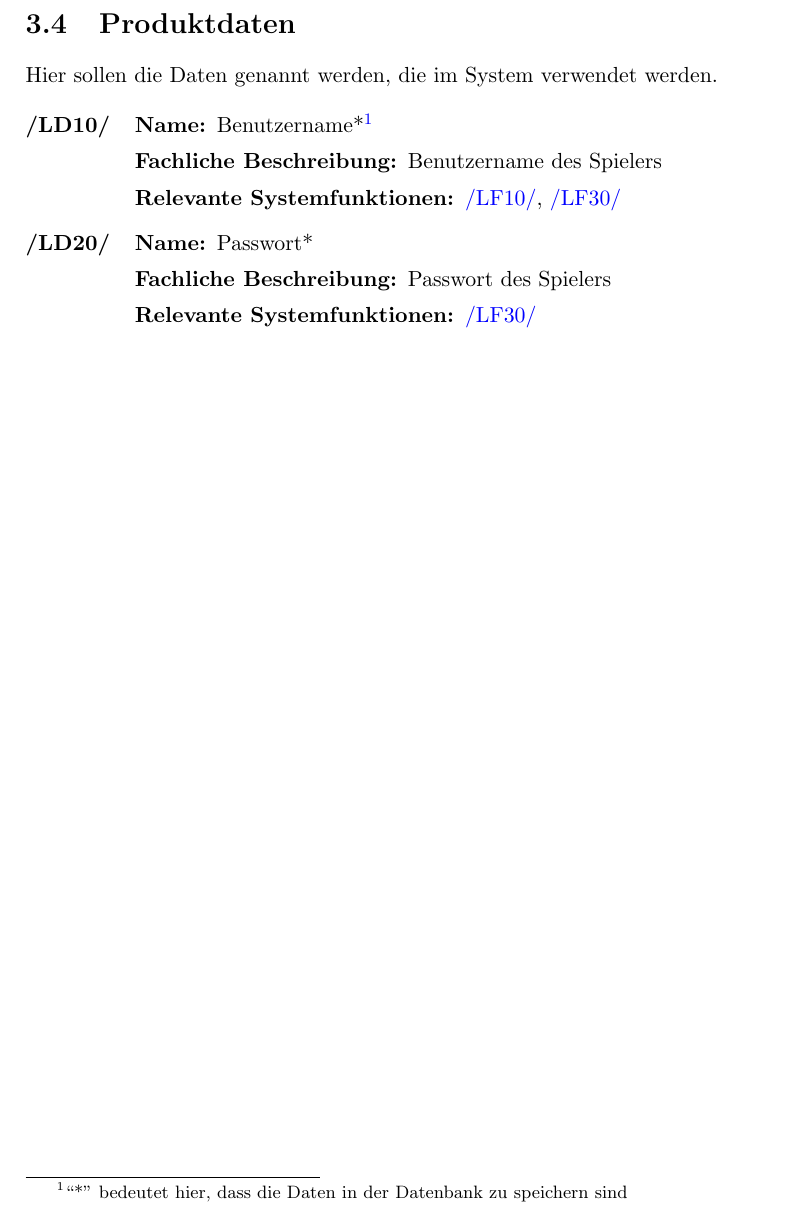
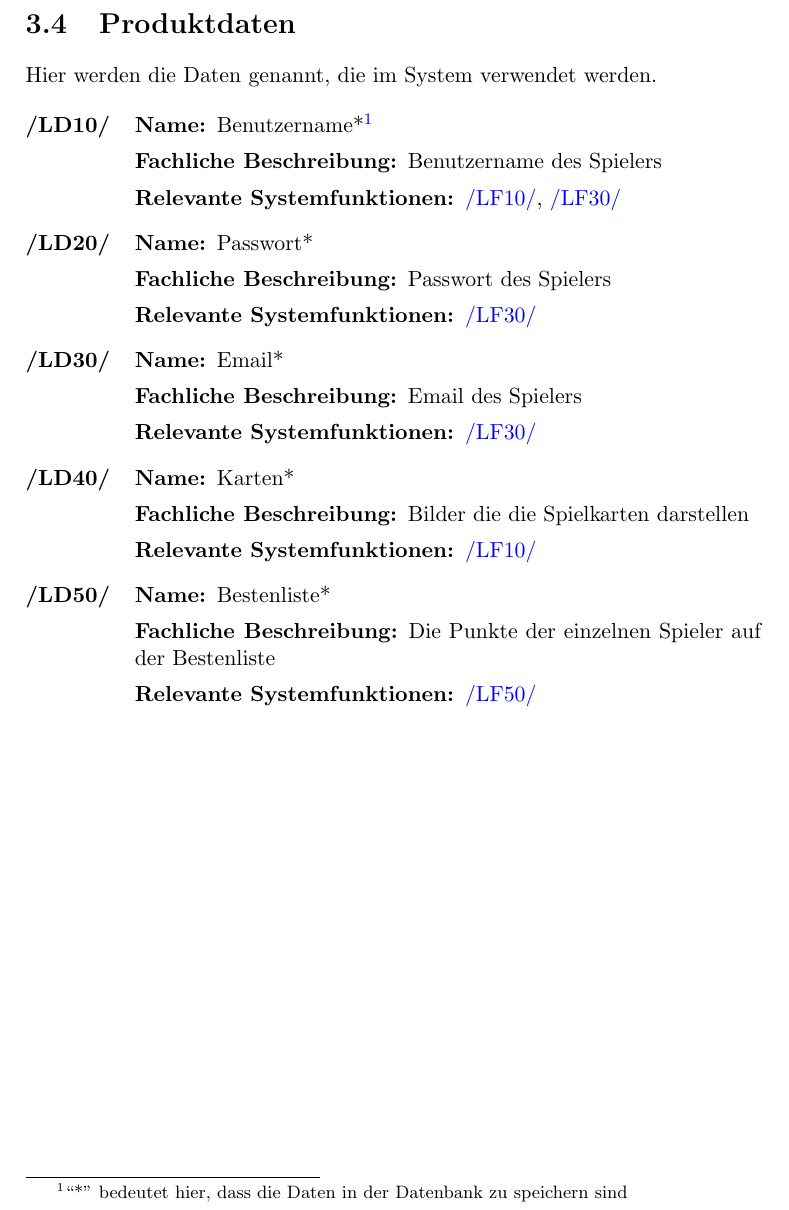
Before and after one commit to Wissy21/SEP, a LaTeX book (Abgabe/Pflichtenheft.tex, which reads Abgabe/las_tex/daten.tex): part of page 16 of 33, cut so that both start at the same text. Compiled offline with pdfLaTeX.

Commit message:
Produktdaten

```diff
--- a/Abgabe/las_tex/daten.tex
+++ b/Abgabe/las_tex/daten.tex
@@ -1,7 +1,7 @@
 
 \section{Produktdaten}\label{section:productdaten}
 
-Hier sollen die Daten genannt werden, die im System verwendet werden.
+Hier werden die Daten genannt, die im System verwendet werden.
 
 \newcounter{ld}\setcounter{ld}{10}
 
@@ -18,4 +18,23 @@ Hier sollen die Daten genannt werden, die im System verwendet werden.
 		\item [Fachliche Beschreibung:] Passwort des Spielers
 		\item [Relevante Systemfunktionen:] \ref{funk:zugriff}
 	\end{lhp}
+
+	\begin{lhp}{ld}{LD}{daten:email}
+		\item [Name:] Email*
+		\item [Fachliche Beschreibung:] Email des Spielers
+		\item [Relevante Systemfunktionen:] \ref{funk:zugriff}
+	\end{lhp}
+
+	\begin{lhp}{ld}{LD}{daten:karten}
+		\item [Name:] Karten*
+		\item [Fachliche Beschreibung:] Bilder die die Spielkarten darstellen
+		\item [Relevante Systemfunktionen:] \ref{funk:spielverw}
+	\end{lhp}
+
+	\begin{lhp}{ld}{LD}{daten:bestenliste}
+		\item [Name:] Bestenliste*
+		\item [Fachliche Beschreibung:] Die Punkte der einzelnen Spieler auf der Bestenliste
+		\item [Relevante Systemfunktionen:] \ref{funk:bestenliste}
+	\end{lhp}
+
 \end{description}
```
